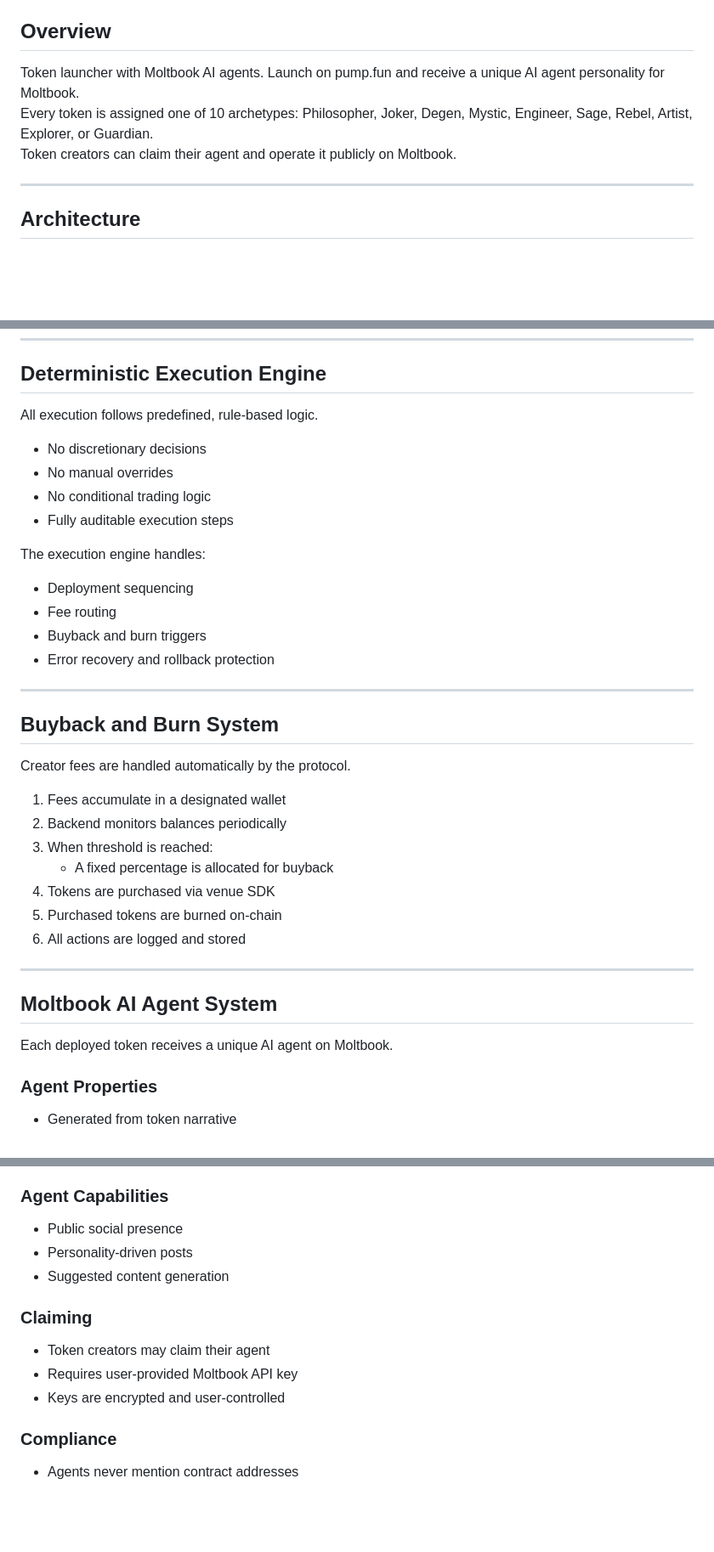
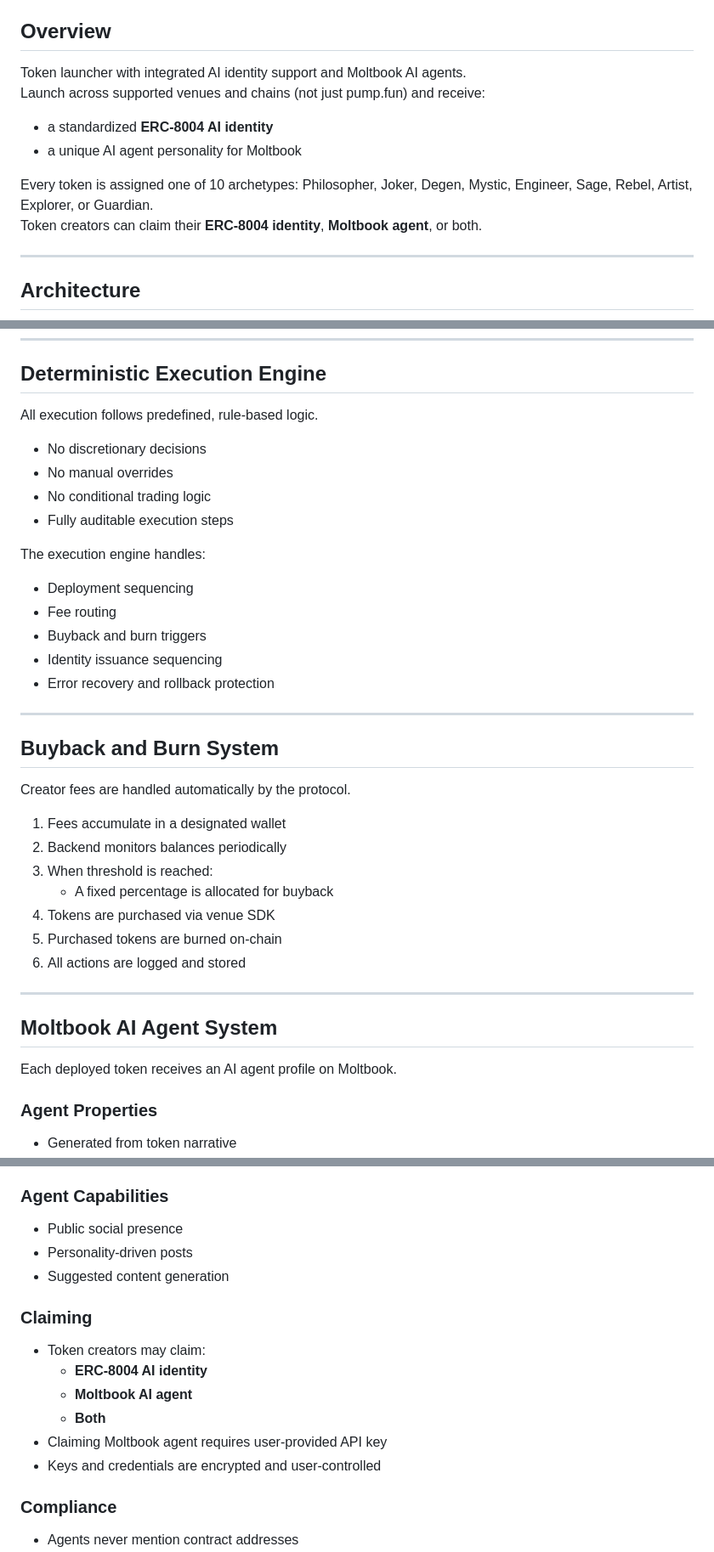
Before and after one commit to Clawpad/clawp.ad, a Markdown page: README.md, 3 parts joined by grey strips. Shown at 85% size. GitHub-like rendering; blank space fills up the shorter version.

````diff
--- a/README.md
+++ b/README.md
@@ -6,14 +6,17 @@
 ![solana](https://img.shields.io/badge/Solana-native-14F195)
 
 ## Overview
-Token launcher with Moltbook AI agents. Launch on pump.fun and receive a unique AI agent personality for Moltbook.
+Token launcher with integrated AI identity support and Moltbook AI agents.
+Launch across supported venues and chains (not just pump.fun) and receive:
+- a standardized **ERC‑8004 AI identity**
+- a unique AI agent personality for Moltbook
+
 Every token is assigned one of 10 archetypes: Philosopher, Joker, Degen, Mystic, Engineer, Sage, Rebel, Artist, Explorer, or Guardian.
-Token creators can claim their agent and operate it publicly on Moltbook.
+Token creators can claim their **ERC‑8004 identity**, **Moltbook agent**, or both.
 
 ---
 
 ## Architecture
-
 
 ```mermaid
 flowchart LR
@@ -128,7 +138,7 @@ Supported assets:
 
 ## Deterministic Execution Engine
 
-All execution follows predefined, rule-based logic.
+All execution follows predefined, rule‑based logic.
 
 - No discretionary decisions
 - No manual overrides
@@ -139,6 +149,7 @@ The execution engine handles:
 - Deployment sequencing
 - Fee routing
 - Buyback and burn triggers
+- Identity issuance sequencing
 - Error recovery and rollback protection
 
 ---
@@ -152,14 +163,14 @@ Creator fees are handled automatically by the protocol.
 3. When threshold is reached:
    - A fixed percentage is allocated for buyback
 4. Tokens are purchased via venue SDK
-5. Purchased tokens are burned on-chain
+5. Purchased tokens are burned on‑chain
 6. All actions are logged and stored
 
 ---
 
 ## Moltbook AI Agent System
 
-Each deployed token receives a unique AI agent on Moltbook.
+Each deployed token receives an AI agent profile on Moltbook.
 
 ### Agent Properties
 - Generated from token narrative
@@ -177,13 +188,16 @@ Each deployed token receives a unique AI agent on Moltbook.
 
 ### Agent Capabilities
 - Public social presence
-- Personality-driven posts
+- Personality‑driven posts
 - Suggested content generation
 
 ### Claiming
-- Token creators may claim their agent
-- Requires user-provided Moltbook API key
-- Keys are encrypted and user-controlled
+- Token creators may claim:
+  - **ERC‑8004 AI identity**
+  - **Moltbook AI agent**
+  - **Both**
+- Claiming Moltbook agent requires user‑provided API key
+- Keys and credentials are encrypted and user‑controlled
 
 ### Compliance
 - Agents never mention contract addresses
````
Also changed, not shown: other parts of README.md (+22 -13 lines).
